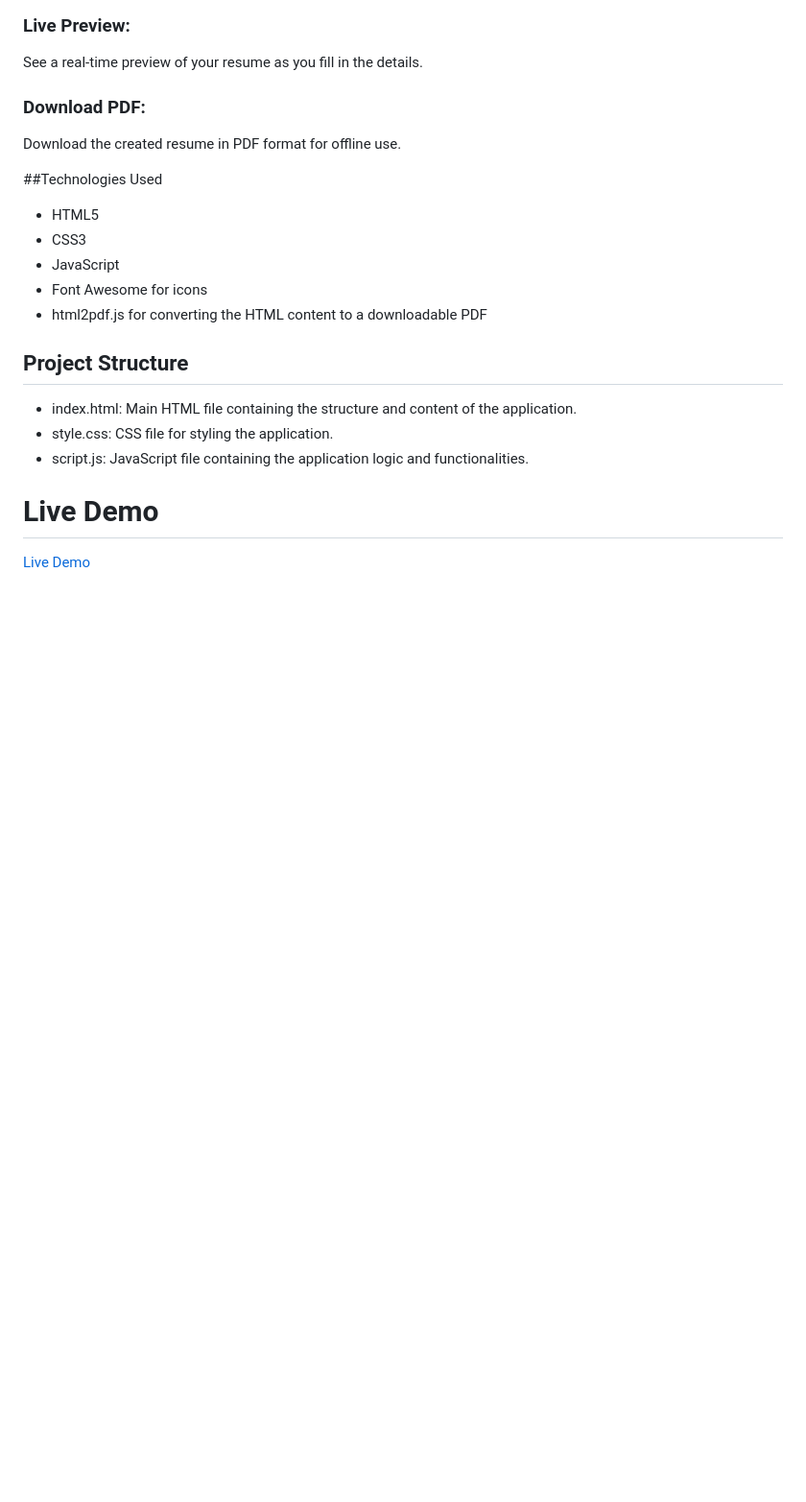
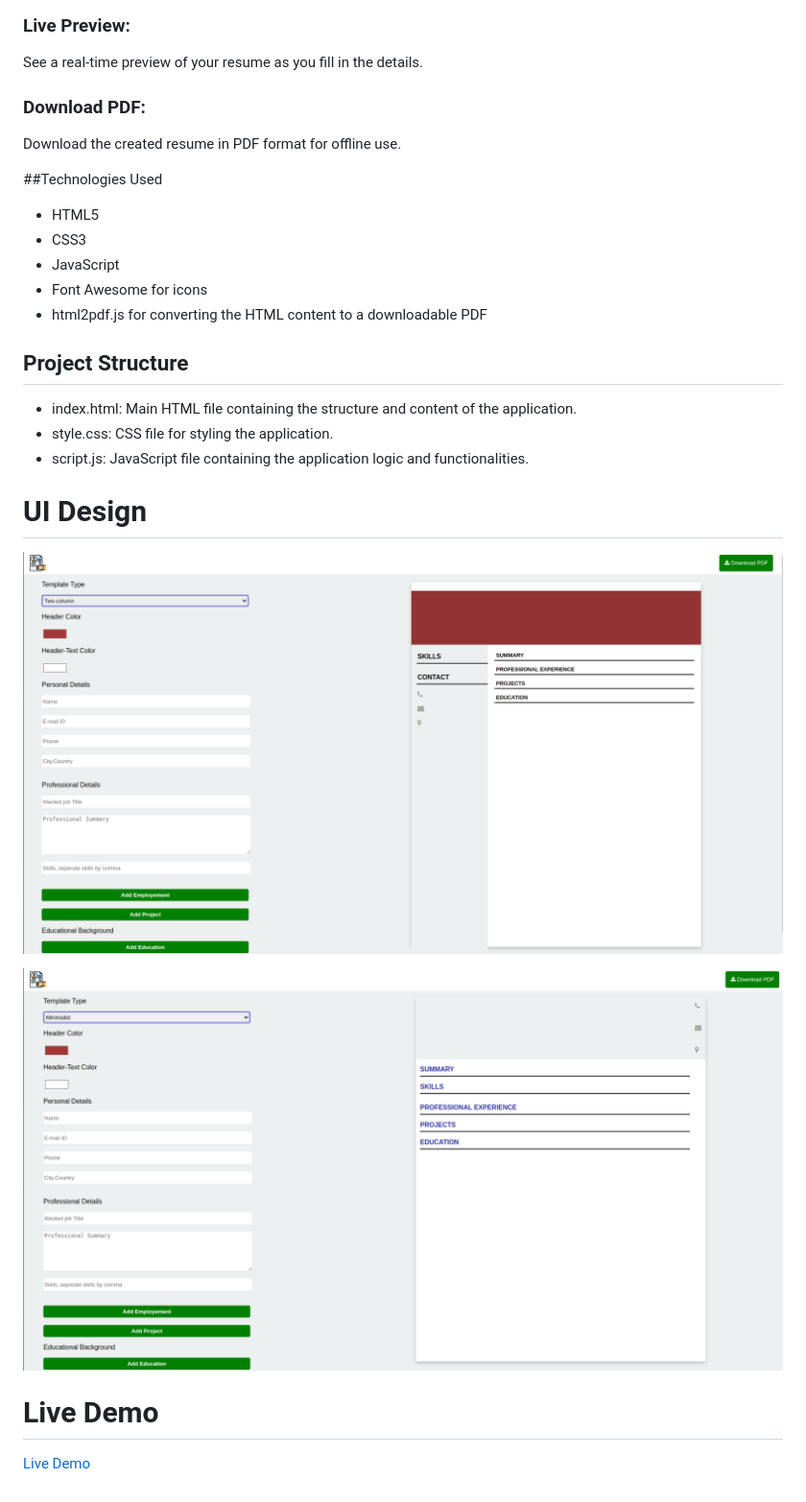
Before and after one commit to Nikhitha5511/Resume-Project, a Markdown page: README.md, the part around the change. Shown: that part at 96% size. GitHub-like rendering; pictures changed too: s1.png (added), s2.png (added); blank space fills up the shorter version.

```diff
--- a/README.md
+++ b/README.md
@@ -27,6 +27,16 @@ Add professional experiences, projects, and educational background with flexible
 * style.css: CSS file for styling the application.
 * script.js: JavaScript file containing the application logic and functionalities.
 
+
+
+# UI Design
+
+![firstTemplate](s1.png)
+
+![secondTemplate](s2.png)
+
+
+
  # Live Demo
 
  [Live Demo](https://nikhitha5511.github.io/Resume-Project/)
```
